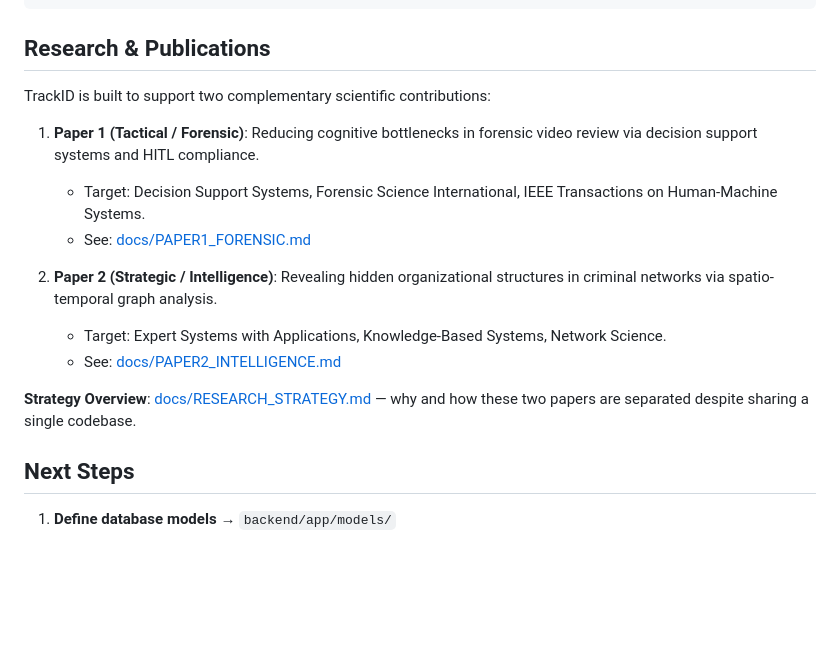
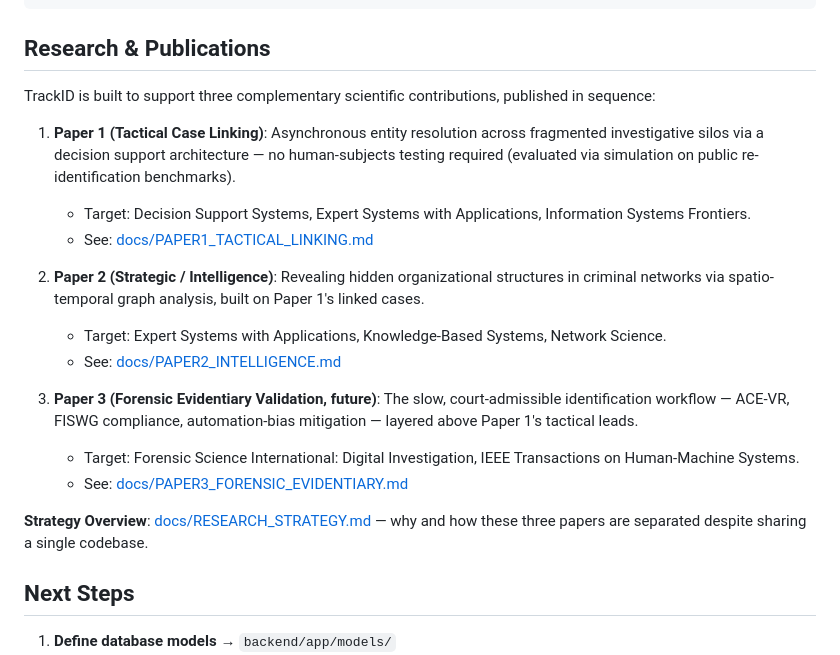
Before and after one commit to rodfileto/TrackID, a Markdown page: README.md, the part around the change. GitHub-like rendering; blank space fills up the shorter version.

Commit message:
Fix README research section for the three-paper pipeline
Repairs the broken link to the renamed PAPER1_TACTICAL_LINKING.md
and updates the Paper 1 description plus adds the new Paper 3
(Forensic Evidentiary Validation) to match docs/RESEARCH_STRATEGY.md.

The documentation and the first draft of this message were done with an
LLM coding assistant (Claude Code) under my direction.

Claude-Session: https://claude.ai/code/session_01QJ3Kg2hCsRxmLnJ9kfTqsU

```diff
--- a/README.md
+++ b/README.md
@@ -157,17 +157,21 @@ docker exec -it trackid-redis redis-cli
 
 ## Research & Publications
 
-TrackID is built to support two complementary scientific contributions:
+TrackID is built to support three complementary scientific contributions, published in sequence:
 
-1. **Paper 1 (Tactical / Forensic)**: Reducing cognitive bottlenecks in forensic video review via decision support systems and HITL compliance.
-   - Target: Decision Support Systems, Forensic Science International, IEEE Transactions on Human-Machine Systems.
-   - See: [docs/PAPER1_FORENSIC.md](docs/PAPER1_FORENSIC.md)
+1. **Paper 1 (Tactical Case Linking)**: Asynchronous entity resolution across fragmented investigative silos via a decision support architecture — no human-subjects testing required (evaluated via simulation on public re-identification benchmarks).
+   - Target: Decision Support Systems, Expert Systems with Applications, Information Systems Frontiers.
+   - See: [docs/PAPER1_TACTICAL_LINKING.md](docs/PAPER1_TACTICAL_LINKING.md)
 
-2. **Paper 2 (Strategic / Intelligence)**: Revealing hidden organizational structures in criminal networks via spatio-temporal graph analysis.
+2. **Paper 2 (Strategic / Intelligence)**: Revealing hidden organizational structures in criminal networks via spatio-temporal graph analysis, built on Paper 1's linked cases.
    - Target: Expert Systems with Applications, Knowledge-Based Systems, Network Science.
    - See: [docs/PAPER2_INTELLIGENCE.md](docs/PAPER2_INTELLIGENCE.md)
 
-**Strategy Overview**: [docs/RESEARCH_STRATEGY.md](docs/RESEARCH_STRATEGY.md) — why and how these two papers are separated despite sharing a single codebase.
+3. **Paper 3 (Forensic Evidentiary Validation, future)**: The slow, court-admissible identification workflow — ACE-VR, FISWG compliance, automation-bias mitigation — layered above Paper 1's tactical leads.
+   - Target: Forensic Science International: Digital Investigation, IEEE Transactions on Human-Machine Systems.
+   - See: [docs/PAPER3_FORENSIC_EVIDENTIARY.md](docs/PAPER3_FORENSIC_EVIDENTIARY.md)
+
+**Strategy Overview**: [docs/RESEARCH_STRATEGY.md](docs/RESEARCH_STRATEGY.md) — why and how these three papers are separated despite sharing a single codebase.
 
 ## Next Steps
 
```
